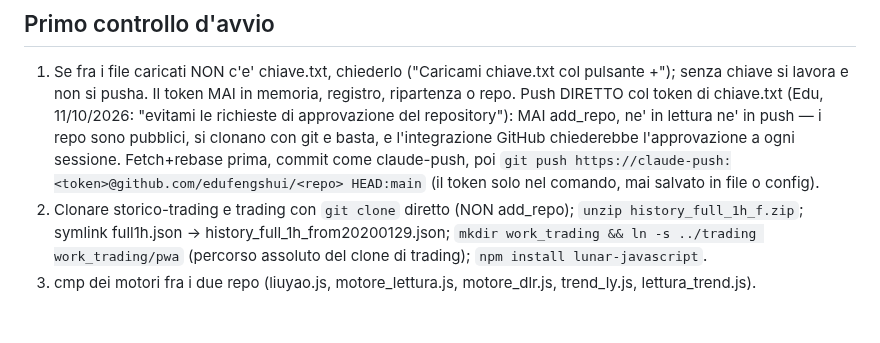
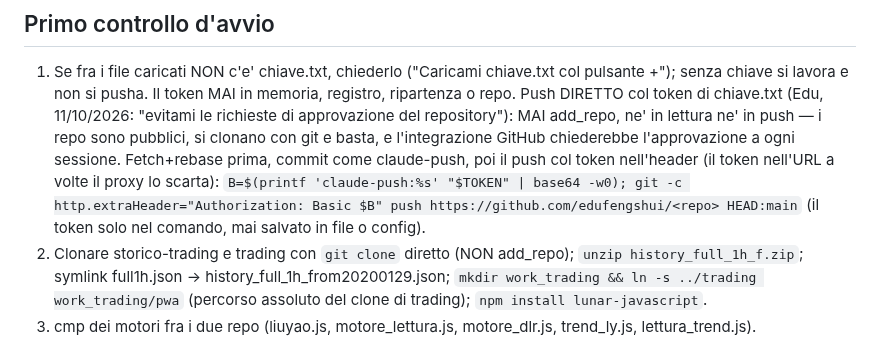
Before and after one commit to edufengshui/storico-trading, a Markdown page: RIPARTENZA_11_10_2026_S56.md, the part around the change. Drawn GitHub-style; blank space fills up the shorter version.

Commit message:
Ripartenza S56: il push col token va nell'header (l'URL col token a volte il proxy lo scarta)
Co-Authored-By: Claude Fable 5 <noreply@anthropic.com>
Claude-Session: https://claude.ai/code/session_016TkZNybq4kePHVQ1AeAmXR

```diff
--- a/RIPARTENZA_11_10_2026_S56.md
+++ b/RIPARTENZA_11_10_2026_S56.md
@@ -10,8 +10,9 @@ Claude legge da solo le carte storte del 2020-25 e porta a Edu SOLO quelle che n
    e non si pusha. Il token MAI in memoria, registro, ripartenza o repo. Push DIRETTO col token di chiave.txt
    (Edu, 11/10/2026: "evitami le richieste di approvazione del repository"): MAI add_repo, ne' in lettura ne' in push —
    i repo sono pubblici, si clonano con git e basta, e l'integrazione GitHub chiederebbe l'approvazione a ogni sessione.
-   Fetch+rebase prima, commit come claude-push, poi `git push https://claude-push:<token>@github.com/edufengshui/<repo> HEAD:main`
-   (il token solo nel comando, mai salvato in file o config).
+   Fetch+rebase prima, commit come claude-push, poi il push col token nell'header (il token nell'URL a volte il proxy
+   lo scarta): `B=$(printf 'claude-push:%s' "$TOKEN" | base64 -w0); git -c http.extraHeader="Authorization: Basic $B"
+   push https://github.com/edufengshui/<repo> HEAD:main` (il token solo nel comando, mai salvato in file o config).
 2. Clonare storico-trading e trading con `git clone` diretto (NON add_repo); `unzip history_full_1h_f.zip`; symlink full1h.json -> history_full_1h_from20200129.json;
    `mkdir work_trading && ln -s ../trading work_trading/pwa` (percorso assoluto del clone di trading); `npm install lunar-javascript`.
 3. cmp dei motori fra i due repo (liuyao.js, motore_lettura.js, motore_dlr.js, trend_ly.js, lettura_trend.js).
```
